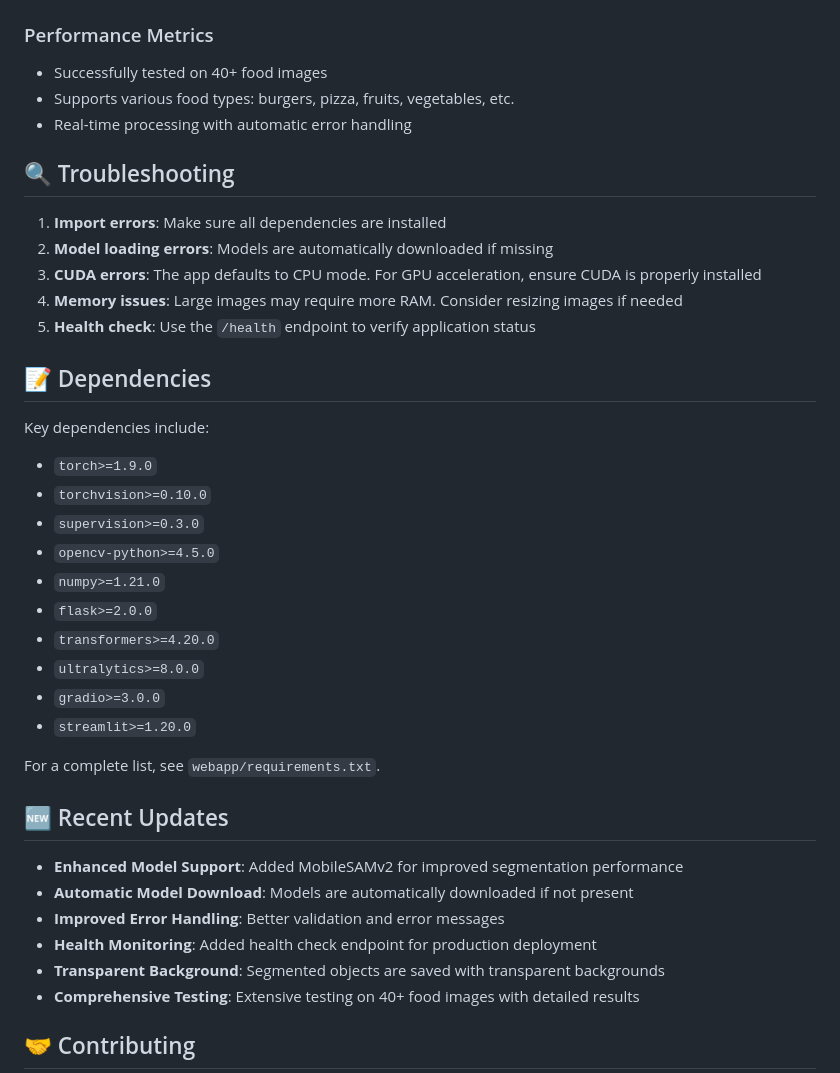
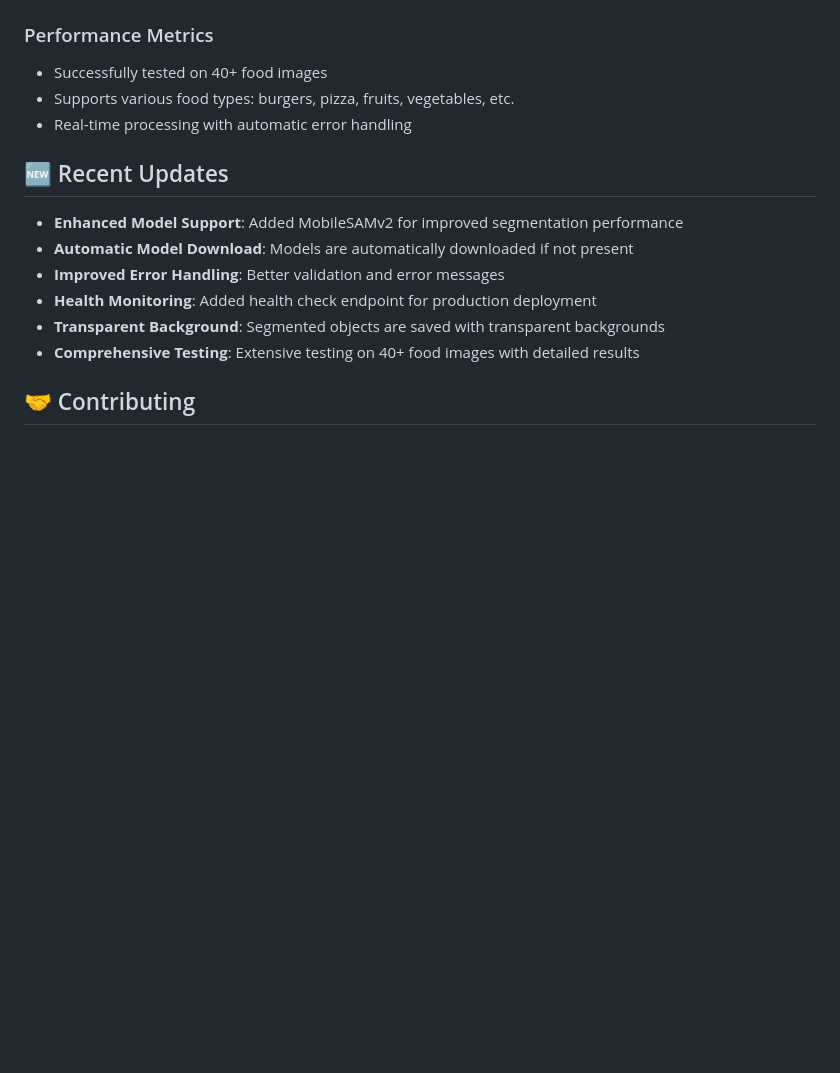
Before and after one commit to Bempong-Sylvester-Obese/Food-segmentation-with-pre-trained-model, a Markdown page: readme.md, the part around the change. Rendered like a GitHub page; blank space fills up the shorter version.

```diff
--- a/readme.md
+++ b/readme.md
@@ -181,30 +181,6 @@ The project includes comprehensive testing results:
 - Supports various food types: burgers, pizza, fruits, vegetables, etc.
 - Real-time processing with automatic error handling
 
-## 🔍 Troubleshooting
-
-1. **Import errors**: Make sure all dependencies are installed
-2. **Model loading errors**: Models are automatically downloaded if missing
-3. **CUDA errors**: The app defaults to CPU mode. For GPU acceleration, ensure CUDA is properly installed
-4. **Memory issues**: Large images may require more RAM. Consider resizing images if needed
-5. **Health check**: Use the `/health` endpoint to verify application status
-
-## 📝 Dependencies
-
-Key dependencies include:
-- `torch>=1.9.0`
-- `torchvision>=0.10.0`
-- `supervision>=0.3.0`
-- `opencv-python>=4.5.0`
-- `numpy>=1.21.0`
-- `flask>=2.0.0`
-- `transformers>=4.20.0`
-- `ultralytics>=8.0.0`
-- `gradio>=3.0.0`
-- `streamlit>=1.20.0`
-
-For a complete list, see `webapp/requirements.txt`.
-
 ## 🆕 Recent Updates
 
 - **Enhanced Model Support**: Added MobileSAMv2 for improved segmentation performance
```
